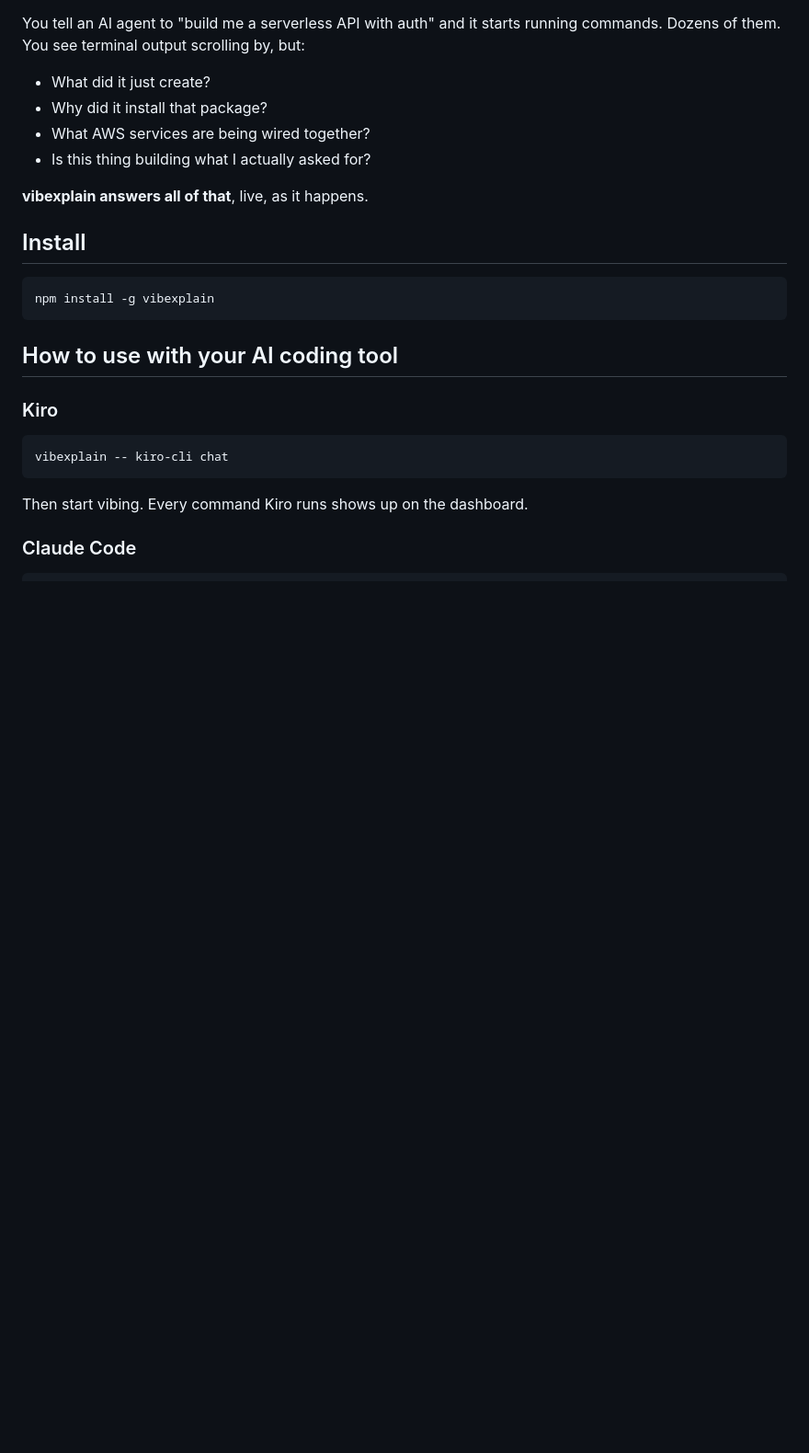
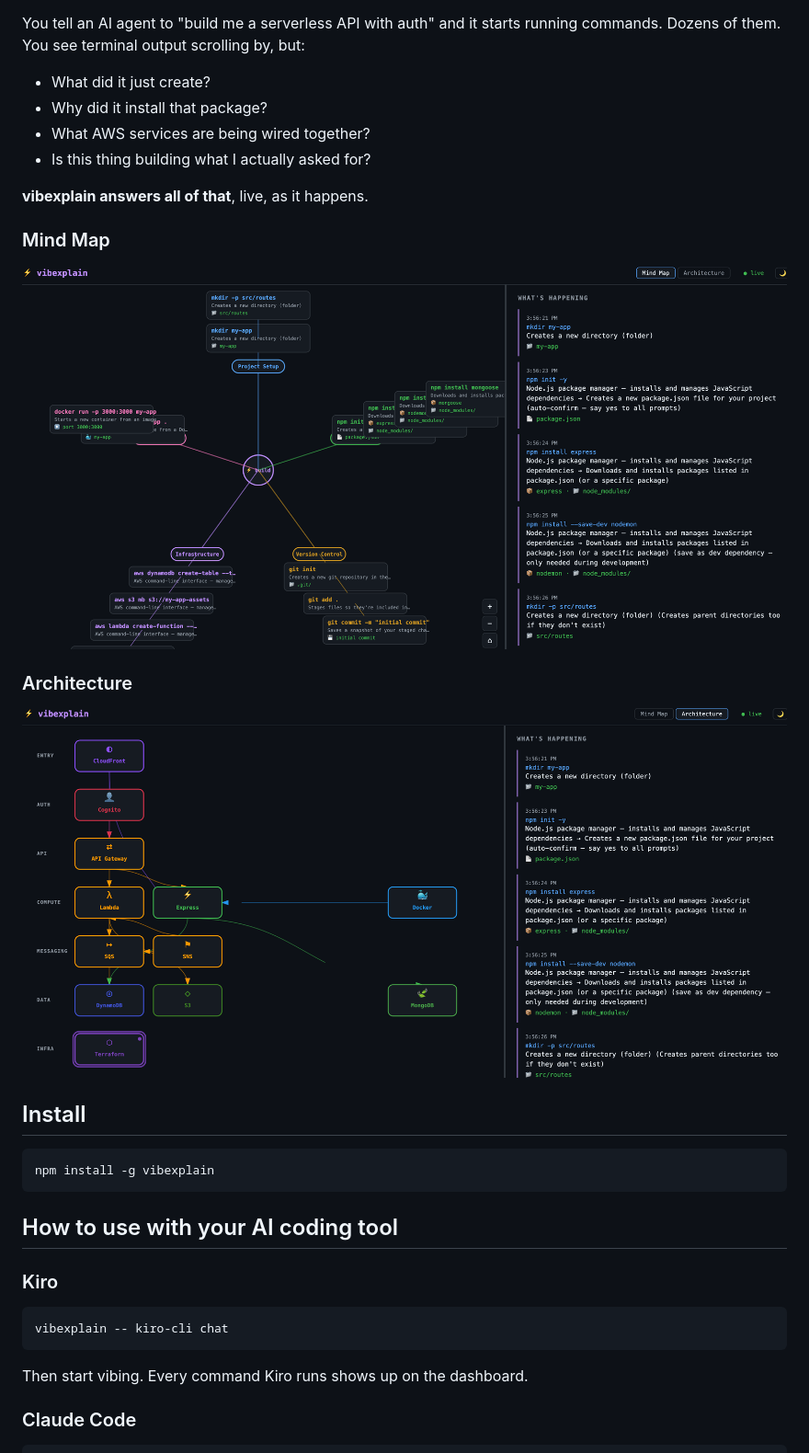
Before and after one commit to raghavkv85/vibexplain, a Markdown page: README.md, the part around the change. Shown: that part at 92% size. GitHub-like rendering; pictures changed too: docs/screenshots/architecture.png (added), docs/screenshots/mindmap.png (added); blank space fills up the shorter version.

Commit message:
Add screenshots to README

```diff
--- a/README.md
+++ b/README.md
@@ -18,6 +18,12 @@ You tell an AI agent to "build me a serverless API with auth" and it starts runn
 - Is this thing building what I actually asked for?
 
 **vibexplain answers all of that**, live, as it happens.
+
+### Mind Map
+![Mind Map](docs/screenshots/mindmap.png)
+
+### Architecture
+![Architecture](docs/screenshots/architecture.png)
 
 ## Install
 
```
Also changed, not shown: 2 other files.
